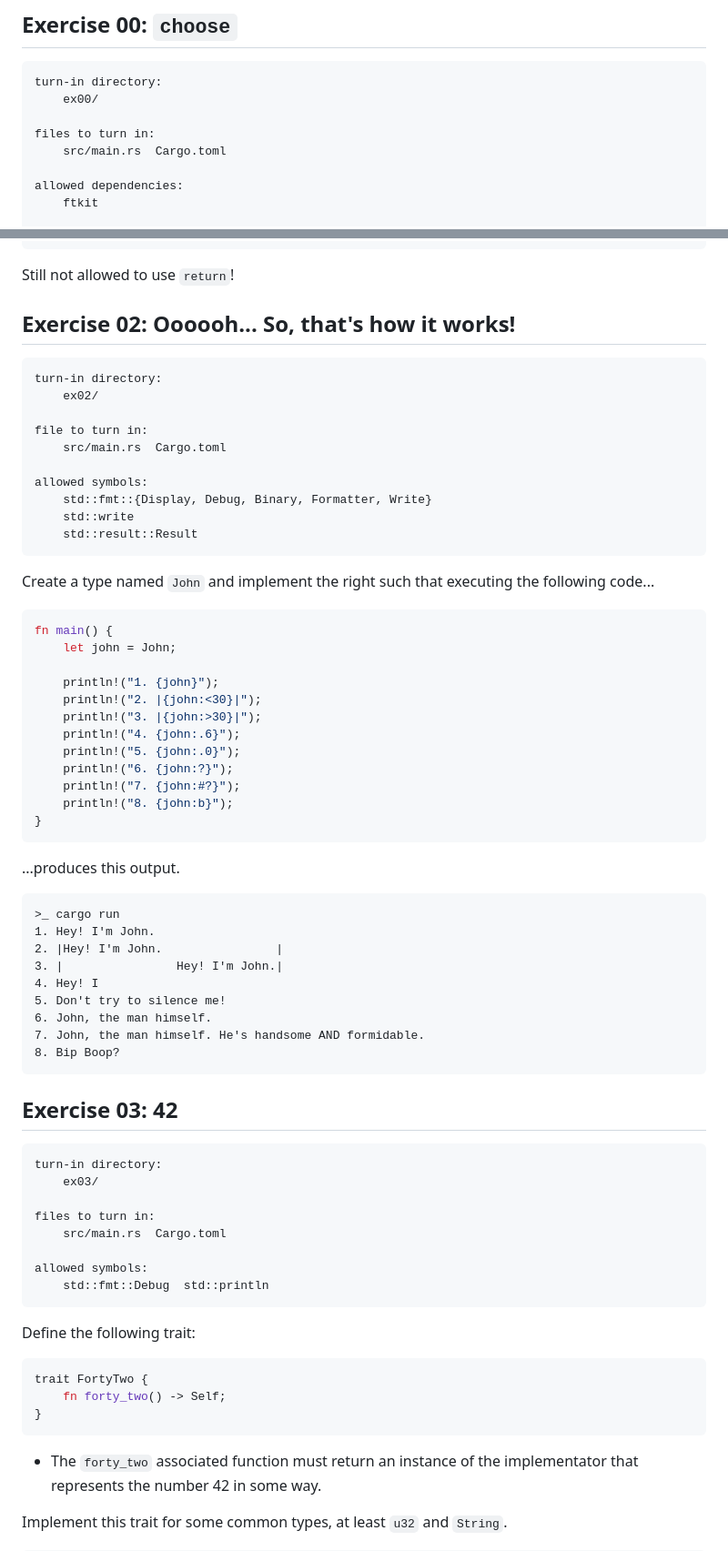
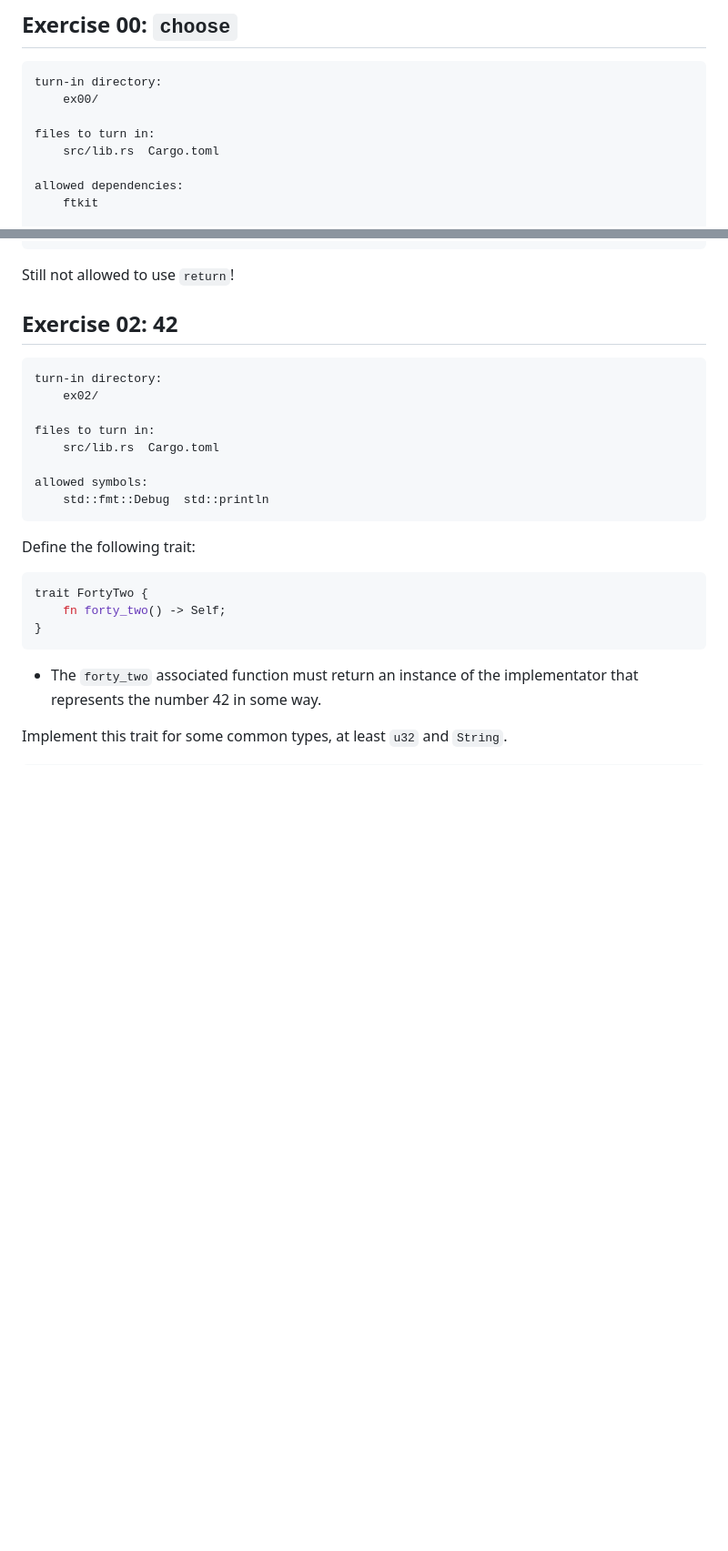
Before and after one commit to 42-Short/shortinette, a Markdown page: rust/subjects/module-03.md, 2 parts joined by grey strips. Shown at 91% size. Rendered like a GitHub page; blank space fills up the shorter version.

Commit message:
udpated module 03

````diff
--- a/rust/subjects/module-03.md
+++ b/rust/subjects/module-03.md
@@ -70,7 +70,7 @@ turn-in directory:
     ex00/
 
 files to turn in:
-    src/main.rs  Cargo.toml
+    src/lib.rs  Cargo.toml
 
 allowed dependencies:
     ftkit
@@ -116,60 +116,14 @@ assert_eq!(min(String::from("abc"), String::from("def")), "abc");
 
 Still not allowed to use `return`!
 
-## Exercise 02: Oooooh... So, that's how it works!
+## Exercise 02: 42
 
 ```txt
 turn-in directory:
     ex02/
 
-file to turn in:
-    src/main.rs  Cargo.toml
-
-allowed symbols:
-    std::fmt::{Display, Debug, Binary, Formatter, Write}
-    std::write
-    std::result::Result
-```
-
-Create a type named `John` and implement the right such that executing the following code...
-
-```rust
-fn main() {
-    let john = John;
-
-    println!("1. {john}");
-    println!("2. |{john:<30}|");
-    println!("3. |{john:>30}|");
-    println!("4. {john:.6}");
-    println!("5. {john:.0}");
-    println!("6. {john:?}");
-    println!("7. {john:#?}");
-    println!("8. {john:b}");
-}
-```
-
-...produces this output.
-
-```txt
->_ cargo run
-1. Hey! I'm John.
-2. |Hey! I'm John.                |
-3. |                Hey! I'm John.|
-4. Hey! I
-5. Don't try to silence me!
-6. John, the man himself.
-7. John, the man himself. He's handsome AND formidable.
-8. Bip Boop?
-```
-
-## Exercise 03: 42
-
-```txt
-turn-in directory:
-    ex03/
-
 files to turn in:
-    src/main.rs  Cargo.toml
+    src/lib.rs  Cargo.toml
 
 allowed symbols:
     std::fmt::Debug  std::println
````
Also changed, not shown: other parts of rust/subjects/module-03.md (+61 -15 lines).
